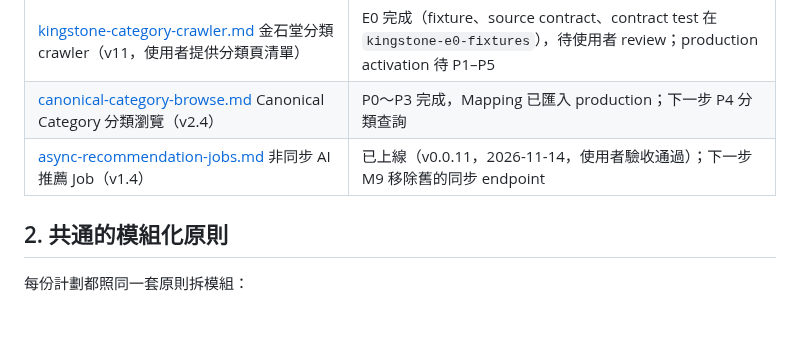
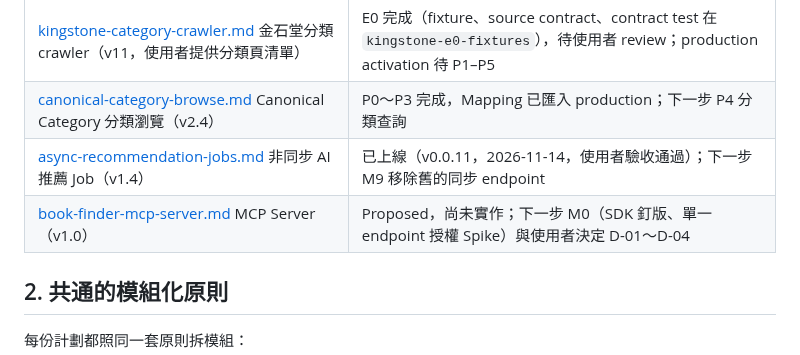
Before and after one commit to Arthur801/Book-Finder, a Markdown page: Docs/plans/README.md, the part around the change. GitHub-like rendering; blank space fills up the shorter version.

```diff
--- a/Docs/plans/README.md
+++ b/Docs/plans/README.md
@@ -26,6 +26,7 @@
 | [kingstone-category-crawler.md](kingstone-category-crawler.md) 金石堂分類 crawler（v11，使用者提供分類頁清單） | E0 完成（fixture、source contract、contract test 在 `kingstone-e0-fixtures`），待使用者 review；production activation 待 P1–P5 |
 | [canonical-category-browse.md](canonical-category-browse.md) Canonical Category 分類瀏覽（v2.4） | P0～P3 完成，Mapping 已匯入 production；下一步 P4 分類查詢 |
 | [async-recommendation-jobs.md](async-recommendation-jobs.md) 非同步 AI 推薦 Job（v1.4） | 已上線（v0.0.11，2026-11-14，使用者驗收通過）；下一步 M9 移除舊的同步 endpoint |
+| [book-finder-mcp-server.md](book-finder-mcp-server.md) MCP Server（v1.0） | Proposed，尚未實作；下一步 M0（SDK 釘版、單一 endpoint 授權 Spike）與使用者決定 D-01～D-04 |
 
 ## 2. 共通的模組化原則
 
```
Also changed, not shown: Docs/plans/book-finder-mcp-server.md (added, +517 -0 lines).
